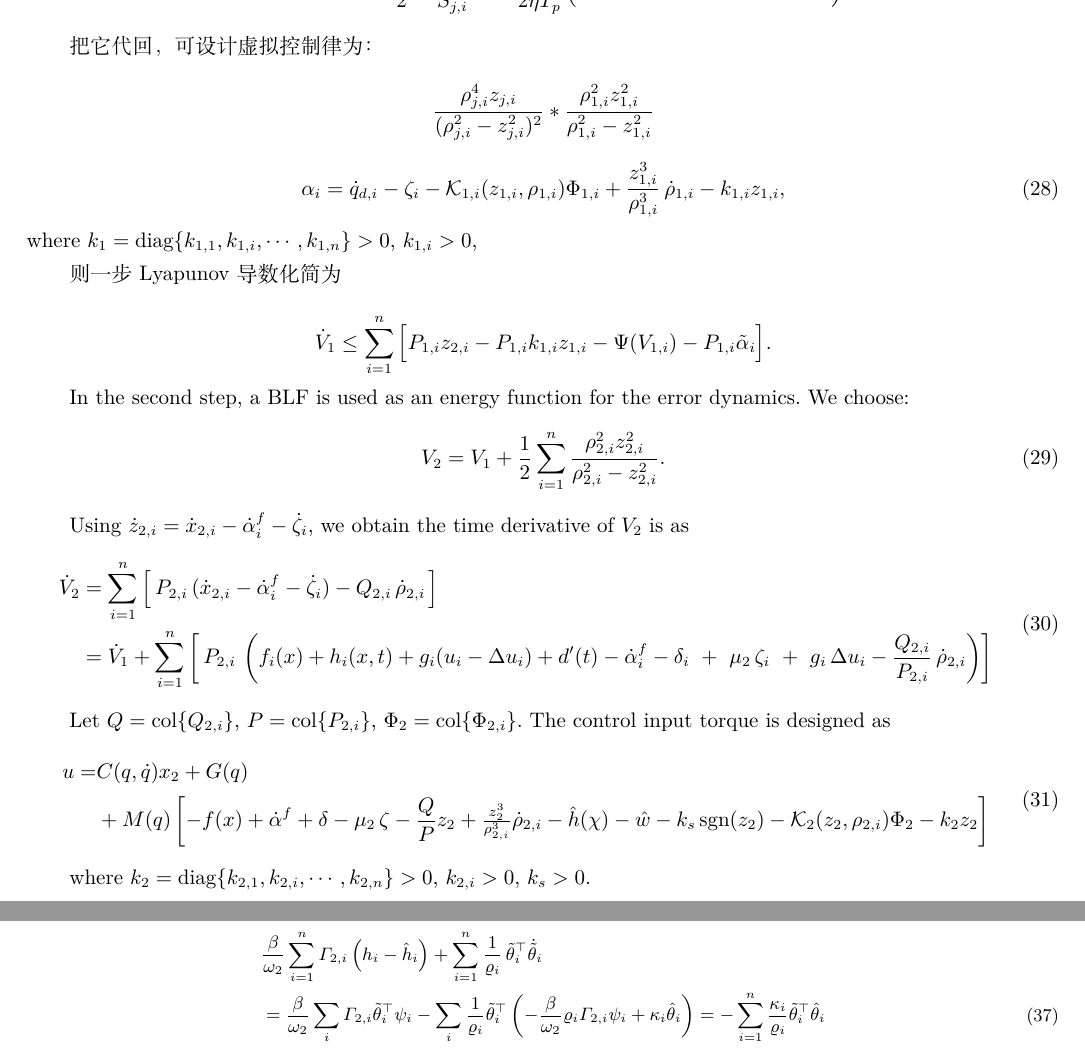
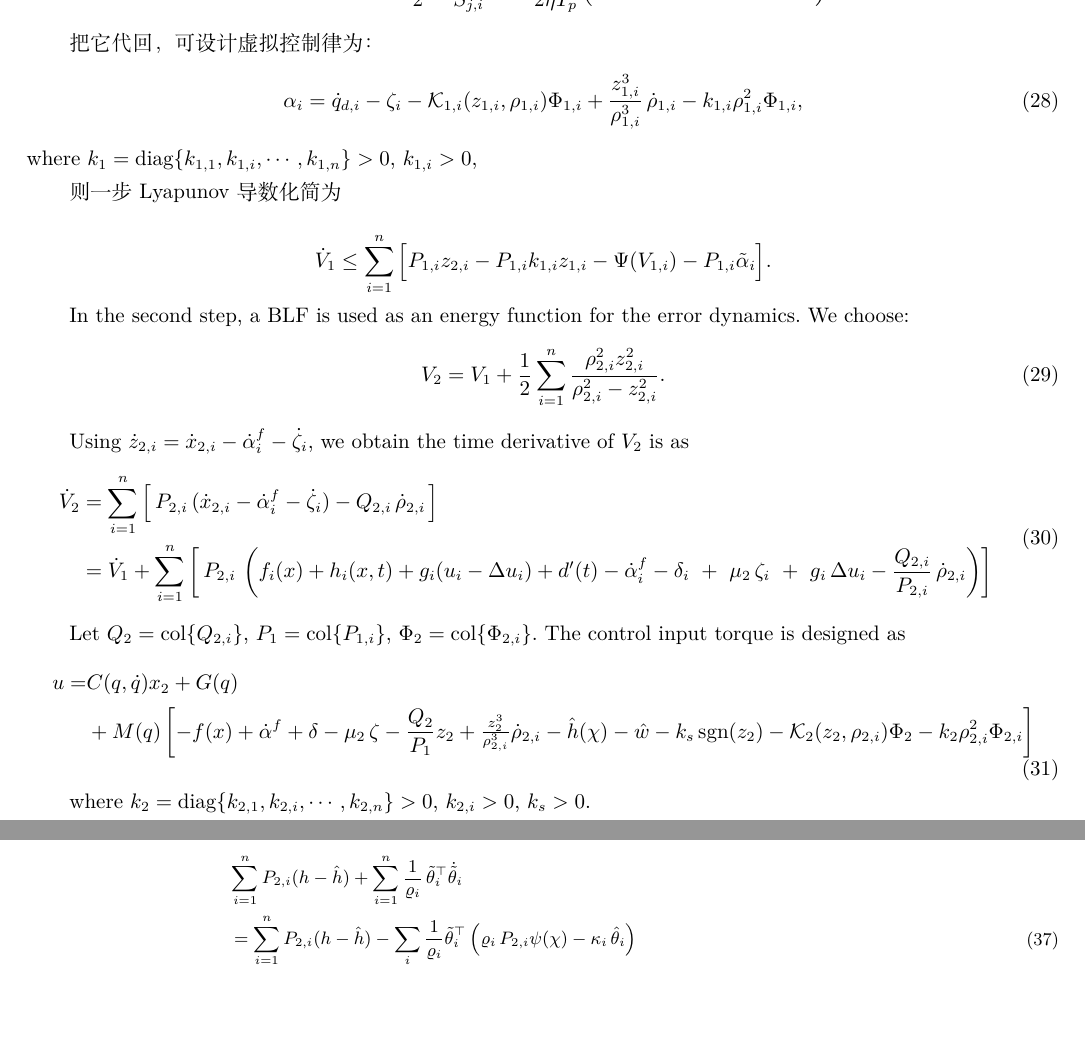
Before and after one commit to liushuli-lsl/20250813--PPC, a LaTeX paper (manuscript/manuscript.tex): two parts of pages 7 and 9 of 12 before the commit and two parts of pages 7 and 8 of 12 after it, joined at a grey line, cut so that both start at the same text, the shorter picture padded with empty space. Compiled offline with XeLaTeX.

Commit message:
增加BLF设计

```diff
--- a/manuscript/manuscript.tex
+++ b/manuscript/manuscript.tex
@@ -709,20 +709,14 @@ Let ${S_{j,i}}=\frac{1}{2}\frac{\rho_{j,i}^2 z_{j,i}^2}{\rho_{j,i}^2-z_{j,i}^2},
 $$
 \mathcal{K}_{1,i}(z_{1,i},\rho_{1,i})
 =\frac{\rho_{j,i}^2}{2}\frac{\Psi(S_{j,i})}{S_{j,i}}
-=\frac{\pi\,\rho_{j,i}^2}{2\eta T_p}\Big(((S_{j,i}))^{-\eta/2}+n^{-\frac{\eta}{2} }((S_{j,i}))^{\eta/2}\Big).
+=\frac{\pi\,\rho_{j,i}^2}{2\eta T_p}\Big((S_{j,i})^{-\eta/2}+n^{-\frac{\eta}{2} }(S_{j,i})^{\eta/2}\Big).
 $$
 
 把它代回，可设计虚拟控制律为：
-
-$$
-\frac{\rho_{j,i}^4 z_{j,i}}{(\rho_{j,i}^2-z_{j,i}^2)^2}* \\
-\frac{\rho_{1,i}^2 z_{1,i}^2}{\rho_{1,i}^2-z_{1,i}^2}
-$$
-
 \begin{equation}\label{eq:25}
 \alpha_i = \dot q_{d,i}-\zeta_i
 -\mathcal{K}_{1,i}(z_{1,i},\rho_{1,i})\Phi_{1,i}
-+\frac{z_{1,i}^3}{\rho_{1,i}^3}\,\dot\rho_{1,i}-k_{1,i}z_{1,i},
++\frac{z_{1,i}^3}{\rho_{1,i}^3}\,\dot\rho_{1,i}-k_{1,i} \rho_{1,i}^2 \Phi_{1,i},
 \end{equation}
 where $k_1=\mathrm{diag}\{k_{1,1},k_{1,i},\cdots,k_{1,n}\}>0$, $k_{1,i}>0$,
 
@@ -751,16 +745,16 @@ Using $\dot z_{2,i}=\dot x_{2,i}-\dot\alpha_i^{f}-\dot\zeta_i$, we obtain the ti
 	\end{aligned}
 \end{equation}
 
-Let $Q=\mathrm{col}\{Q_{2,i}\}$,
-$P=\mathrm{col}\{P_{2,i}\}$,
+Let $Q_2=\mathrm{col}\{Q_{2,i}\}$,
+$P_1=\mathrm{col}\{P_{1,i}\}$,
 $\Phi_2=\mathrm{col}\{\Phi_{2,i}\}$. The control input torque is designed as
 \begin{equation}\label{eq:tau-cmd}
 \begin{aligned}
 u =&C(q,\dot{q})x_2 + G(q)\\
-&+M(q)\left[-f(x)+\dot\alpha^{f}+\delta -\mu_2\,\zeta-\frac{Q}{P}z_2+\tfrac{z_{2}^{3}}{\rho_{2,i}^{3}}\dot\rho_{2,i}
+&+M(q)\left[-f(x)+\dot\alpha^{f}+\delta -\mu_2\,\zeta-\frac{Q_2}{P_1}z_2+\tfrac{z_{2}^{3}}{\rho_{2,i}^{3}}\dot\rho_{2,i}
 -\hat{h}(\chi)
 -\hat w
--k_s\,\mathrm{sgn}(z_{2})-\mathcal{K}_{2}(z_{2},\rho_{2,i}) \Phi_{2}-k_{2}z_{2}\right]
+-k_s\,\mathrm{sgn}(z_{2})-\mathcal{K}_{2}(z_{2},\rho_{2,i}) \Phi_{2}-k_{2}\rho_{2,i}^2 \Phi_{2,i}\right]
 \end{aligned}
 \end{equation}
 
@@ -833,11 +830,16 @@ P_{2,i}\!\left(\tfrac{z_{2,i}^3}{\rho_{2,i}^3}\dot\rho_{2,i}\right)=Q _{2,i}\dot
 The composite Lyapunov function is constructed as follows
 \begin{equation}\label{eq:45}
 	\begin{aligned}
-		V= &\sum_{i=1}^n(V_{1,i})+\tfrac{1}{2}\tilde\alpha^\top \tilde\alpha+\tfrac{1}{2\gamma_o}\tilde w^\top\tilde w+\sum_{i=1}^n\tfrac{1}{2\varrho_i}\|\tilde\theta_i\|^2\\
-		=&\sum_{i=1}^n \left( -P_{1,i} k_{1,i}z_{1,i}-\Psi(V_{1,i})-P_{1,i}\tilde\alpha_i\right)
+		V= &\sum_{i=1}^n V_{2,i}+\tfrac{1}{2}\tilde\alpha^\top \tilde\alpha+\tfrac{1}{2\gamma_o}\tilde w^\top\tilde w+\sum_{i=1}^n\tfrac{1}{2\varrho_i}\|\tilde\theta_i\|^2\\
+	\end{aligned}
+\end{equation}
+
+The time derivative of \cref{eq:45} is given by
+\begin{equation}\label{eq:45}
+	\begin{aligned}
+		\dot{V} \le&\sum_{i=1}^n \left( -P_{1,i} k_{1,i}z_{1,i}-\Psi(V_{1,i})-P_{1,i}\tilde\alpha_i\right)
 +\sum_{i=1}^n \left( -P_{2,i} k_{2,i}z_{2,i}-\Psi(V_{2,i})-P_{2,i}\tilde{w}_i  \right)\\
-&-k_s\sum_{i=1}^n |P_{2,i}|\left\lVert  \mathrm{sgn}(z_{2,i})  \right\rVert_1+\tfrac{1}{2}\tilde\alpha^\top \tilde\alpha+\tfrac{1}{2\gamma_o}\tilde w^\top\tilde w+\sum_{i=1}^n\tfrac{1}{2\varrho_i}\|\tilde\theta_i\|^2
+&+\sum_{i=1}^n P_{2,i}(h-\hat{h})-k_s\sum_{i=1}^n |P_{2,i}|\left\lVert  \mathrm{sgn}(z_{2,i})  \right\rVert_1+\tilde\alpha^\top \dot{\tilde \alpha}+\tfrac{1}{\gamma_o}\tilde w^\top \dot{\tilde w}+\sum_{i=1}^n\tfrac{1}{\varrho_i}\tilde \theta_i^\top \dot{\tilde \theta}_i
 	\end{aligned}
 \end{equation}
 
-The time derivative of \cref{eq:45} is given by
@@ -854,21 +851,15 @@ Combined with \cref{eq:4,eq:42}, we have $h_i-\hat h_i=\theta_{i}^{*\top}\psi_i-
 	+\frac12{\bar \theta_{i}}^{2}$, this yields
 	\begin{equation}\label{eq:47}
 		\begin{aligned}
-				&\frac{\beta}{\omega_{2}}
-				  \sum_{i=1}^{n}
-					\varGamma_{2,i}\left(h_i-\hat h_i\right)
-				 +\sum_{i=1}^{n}
+				&\sum_{i=1}^n P_{2,i}(h-\hat{h})+\sum_{i=1}^{n}
 					\frac{1}{\varrho_i}\,\tilde \theta_{i}^{\top}\dot{\tilde \theta}_i \\
-					&= \frac{\beta}{\omega_{2}} \sum_{i}
-					\varGamma_{2,i}\tilde \theta_{i}^{\top}\psi_i
-				 -\sum_{i}
+					&=
+					\sum_{i=1}^n P_{2,i}(h-\hat{h}) -\sum_{i}
 					\frac{1}{\varrho_i}\tilde \theta_{i}^{\top}
 					\left(
-						-\frac{\beta}{\omega_{2}}\varrho_i
-						 \varGamma_{2,i}\psi_i
-						+\kappa_i\hat \theta_{i}
-					\right)                                                    = -\sum_{i=1}^{n}\frac{\kappa_i}{\varrho_i}\tilde \theta_{i}^{\top}\hat \theta_{i}       \\
-					&  =\sum_{i=1}^n \frac{\kappa_i}{\varrho_i}\,\theta_{i}\|\tilde \theta_{i}\|
+						\varrho_i\,P_{2,i}\psi(\chi) - \kappa_i\,\hat{\theta}_i
+					\right)                                                   \\
+					 &= -\sum_{i=1}^{n}\frac{\kappa_i}{\varrho_i}\tilde \theta_{i}^{\top}\hat \theta_{i}        =\sum_{i=1}^n \frac{\kappa_i}{\varrho_i}\,\theta_{i}\|\tilde \theta_{i}\|
 				- \sum_{i=1}^n \frac{\kappa_i}{\varrho_i}\,\|\tilde \theta_{i}\|^2 \le
 				- \frac{\kappa_i}{2\varrho_i}\sum_{i=1}^n \|\tilde \theta_{i}\|^2+\frac{\kappa_i}{2\varrho_i}\sum_{i=1}^n \bar \theta_{i}^2,
 			\end{aligned}
```
Also changed, not shown: manuscript/manuscript.bbl, manuscript/manuscript.pdf, manuscript/manuscript.tex (18 more changed lines), 4 other files.
